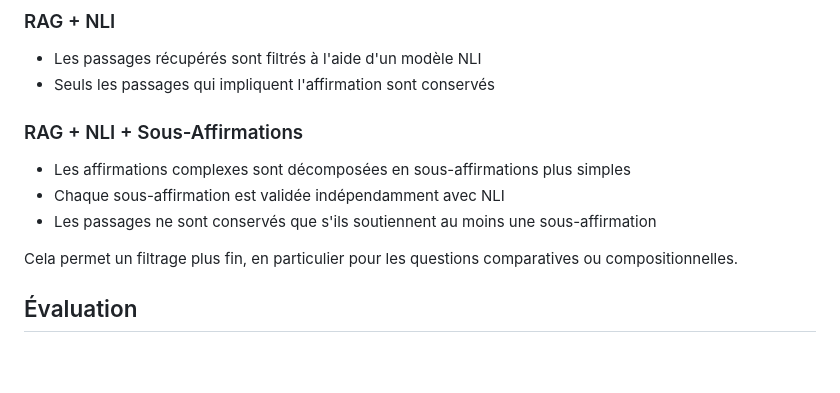
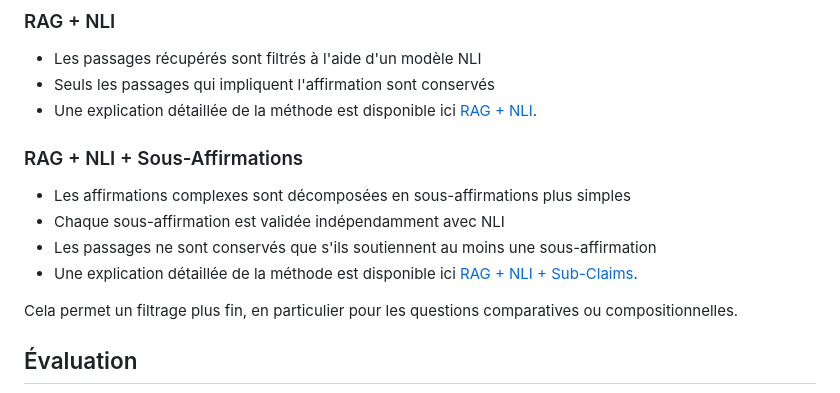
Before and after one commit to jaulamine-afk/rag-nli, a Markdown page: README.fr.md, the part around the change. GitHub-like rendering; blank space fills up the shorter version.

```diff
--- a/README.fr.md
+++ b/README.fr.md
@@ -34,12 +34,14 @@ Trois pipelines sont implémentés et comparés :
 
 - Les passages récupérés sont filtrés à l'aide d'un modèle NLI
 - Seuls les passages qui impliquent l'affirmation sont conservés
+- Une explication détaillée de la méthode est disponible ici [RAG + NLI](.docs/rag_nli.md).
 
 ### RAG + NLI + Sous-Affirmations
 
 - Les affirmations complexes sont décomposées en sous-affirmations plus simples
 - Chaque sous-affirmation est validée indépendamment avec NLI
 - Les passages ne sont conservés que s'ils soutiennent au moins une sous-affirmation
+- Une explication détaillée de la méthode est disponible ici [RAG + NLI + Sub-Claims](.docs/rag_nli_subclaim.md).
 
 Cela permet un filtrage plus fin, en particulier pour les questions comparatives ou compositionnelles.
 
```
Also changed, not shown: README.md (+2 -0 lines).
